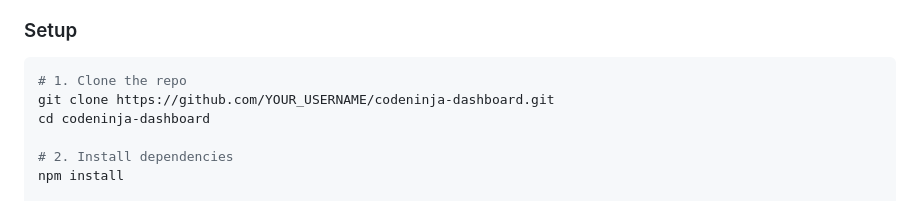
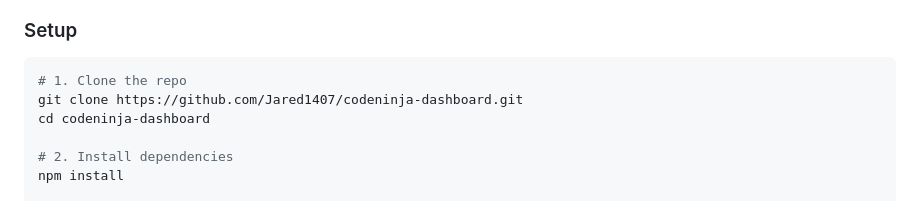
Before and after one commit to Jared1407/CodeNinjasWebTest, a Markdown page: README.md, the part around the change. Drawn GitHub-style.

Commit message:
Update repository URL in README setup instructions

````diff
--- a/README.md
+++ b/README.md
@@ -85,7 +85,7 @@
 
 ```bash
 # 1. Clone the repo
-git clone https://github.com/YOUR_USERNAME/codeninja-dashboard.git
+git clone https://github.com/Jared1407/codeninja-dashboard.git
 cd codeninja-dashboard
 
 # 2. Install dependencies
````
